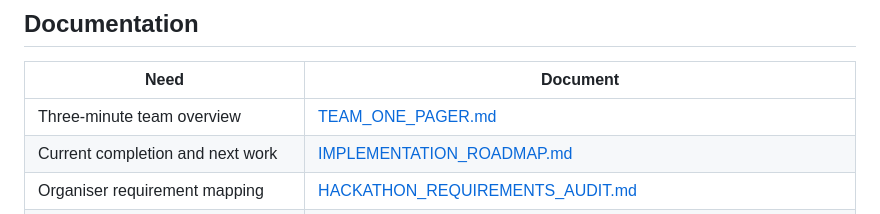
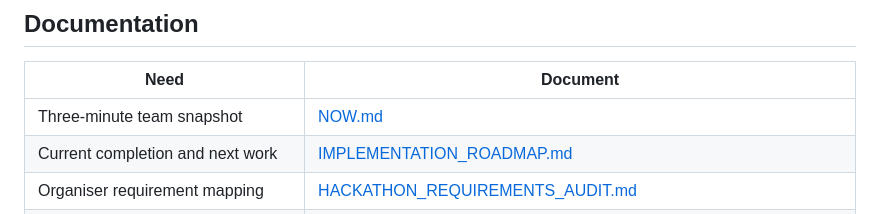
Before and after one commit to ChiragArora31/VaaniSetu, a Markdown page: README.md, the part around the change. Drawn GitHub-style.

Commit message:
Rename team brief to NOW

```diff
--- a/README.md
+++ b/README.md
@@ -141,7 +141,7 @@ Backups contain operational content and belong only in BAIF-approved encrypted s
 
 | Need | Document |
 | --- | --- |
-| Three-minute team overview | [TEAM_ONE_PAGER.md](TEAM_ONE_PAGER.md) |
+| Three-minute team snapshot | [NOW.md](NOW.md) |
 | Current completion and next work | [IMPLEMENTATION_ROADMAP.md](IMPLEMENTATION_ROADMAP.md) |
 | Organiser requirement mapping | [HACKATHON_REQUIREMENTS_AUDIT.md](HACKATHON_REQUIREMENTS_AUDIT.md) |
 | Architecture and deployment rationale | [BAIF_ARCHITECTURE_NOTE.md](BAIF_ARCHITECTURE_NOTE.md) |
```
Also changed, not shown: NOW.md (renamed from TEAM_ONE_PAGER.md, +1 -1 lines).
